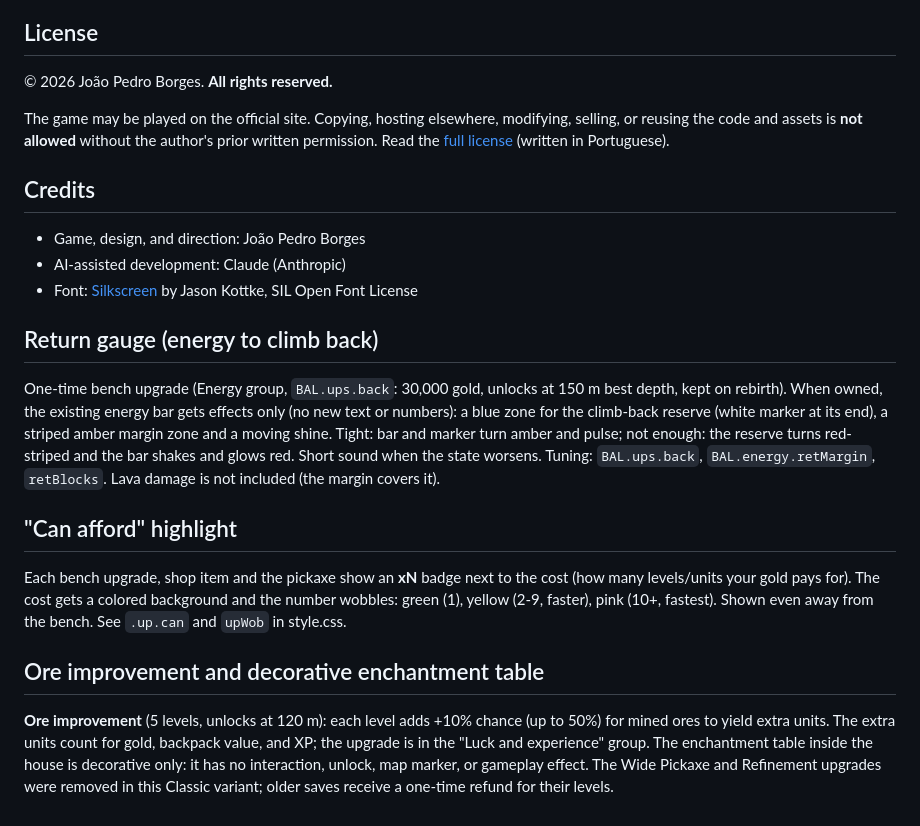
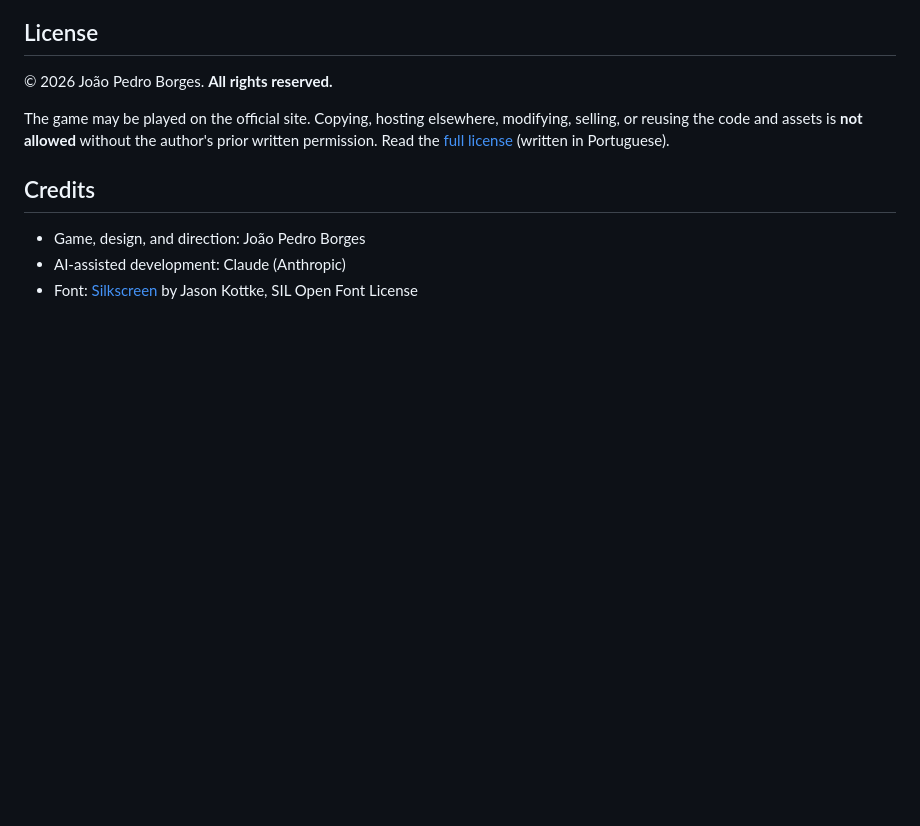
Before and after one commit to yaanic/cenoural, a Markdown page: README.en.md, the part around the change. Drawn GitHub-style; blank space fills up the shorter version.

```diff
--- a/README.en.md
+++ b/README.en.md
@@ -87,12 +87,3 @@ The game may be played on the official site. Copying, hosting elsewhere, modifyi
 - Game, design, and direction: João Pedro Borges
 - AI-assisted development: Claude (Anthropic)
 - Font: [Silkscreen](https://fonts.google.com/specimen/Silkscreen) by Jason Kottke, SIL Open Font License
-
-## Return gauge (energy to climb back)
-One-time bench upgrade (Energy group, `BAL.ups.back`: 30,000 gold, unlocks at 150 m best depth, kept on rebirth). When owned, the existing energy bar gets effects only (no new text or numbers): a blue zone for the climb-back reserve (white marker at its end), a striped amber margin zone and a moving shine. Tight: bar and marker turn amber and pulse; not enough: the reserve turns red-striped and the bar shakes and glows red. Short sound when the state worsens. Tuning: `BAL.ups.back`, `BAL.energy.retMargin`, `retBlocks`. Lava damage is not included (the margin covers it).
-
-## "Can afford" highlight
-Each bench upgrade, shop item and the pickaxe show an **xN** badge next to the cost (how many levels/units your gold pays for). The cost gets a colored background and the number wobbles: green (1), yellow (2-9, faster), pink (10+, fastest). Shown even away from the bench. See `.up.can` and `upWob` in style.css.
-
-## Ore improvement and decorative enchantment table
-**Ore improvement** (5 levels, unlocks at 120 m): each level adds +10% chance (up to 50%) for mined ores to yield extra units. The extra units count for gold, backpack value, and XP; the upgrade is in the "Luck and experience" group. The enchantment table inside the house is decorative only: it has no interaction, unlock, map marker, or gameplay effect. The Wide Pickaxe and Refinement upgrades were removed in this Classic variant; older saves receive a one-time refund for their levels.
```
